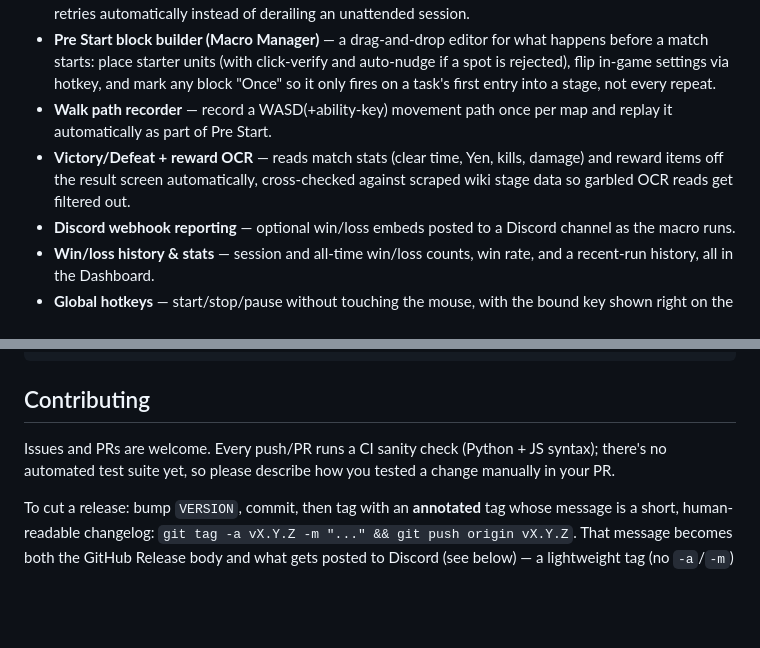
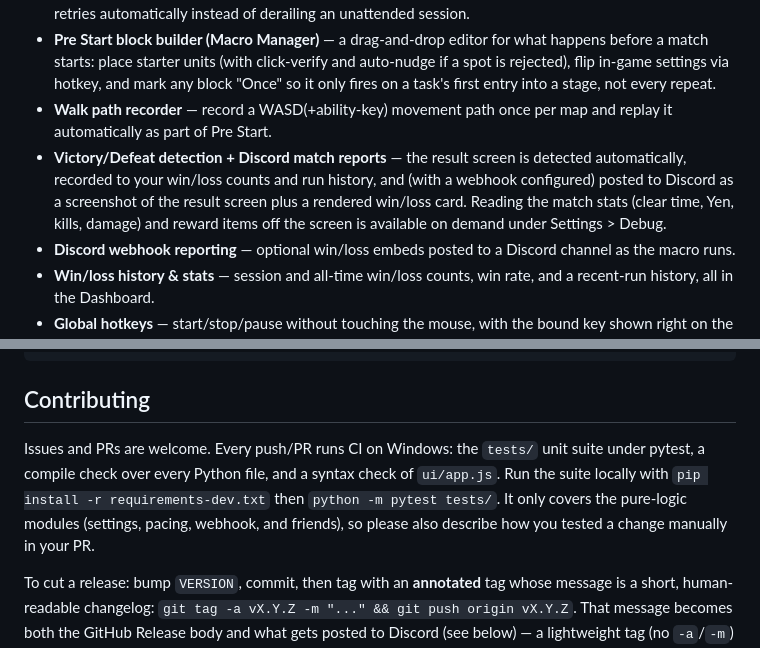
Before and after one commit to Cweamy/Anime-Expeditions-Creams-Macro, a Markdown page: README.md, 2 parts joined by grey strips. GitHub-like rendering; blank space fills up the shorter version.

Commit message:
docs(readme): fix two stale claims
Contributing still says there's no automated test suite, but CI has run
tests/ under pytest since #8. Replaced with what the workflow actually does
and how to run it locally, keeping the ask for manual testing notes since the
suite only covers the pure-logic modules.

The Victory/Defeat bullet still described the per-match stats and reward OCR
that f4065a6 replaced with the screenshot and status card. Reworded, and
noted that reading stats/rewards is still there on demand under Settings >
Debug.

Left the tools/ references alone -- whether those are wrong depends on whether
tools/ should come back, which is a separate question.

```diff
--- a/README.md
+++ b/README.md
@@ -53,7 +53,7 @@
 - **Repeat farming with automatic recovery** — farm the same stage N times via Repeat Stage without re-doing the lobby/map/stage picks each run. A stuck battle or a missed click backs out to the lobby and retries automatically instead of derailing an unattended session.
 - **Pre Start block builder (Macro Manager)** — a drag-and-drop editor for what happens before a match starts: place starter units (with click-verify and auto-nudge if a spot is rejected), flip in-game settings via hotkey, and mark any block "Once" so it only fires on a task's first entry into a stage, not every repeat.
 - **Walk path recorder** — record a WASD(+ability-key) movement path once per map and replay it automatically as part of Pre Start.
-- **Victory/Defeat + reward OCR** — reads match stats (clear time, Yen, kills, damage) and reward items off the result screen automatically, cross-checked against scraped wiki stage data so garbled OCR reads get filtered out.
+- **Victory/Defeat detection + Discord match reports** — the result screen is detected automatically, recorded to your win/loss counts and run history, and (with a webhook configured) posted to Discord as a screenshot of the result screen plus a rendered win/loss card. Reading the match stats (clear time, Yen, kills, damage) and reward items off the screen is available on demand under Settings > Debug.
 - **Discord webhook reporting** — optional win/loss embeds posted to a Discord channel as the macro runs.
 - **Win/loss history & stats** — session and all-time win/loss counts, win rate, and a recent-run history, all in the Dashboard.
 - **Global hotkeys** — start/stop/pause without touching the mouse, with the bound key shown right on the Dashboard's controls.
@@ -164,7 +164,7 @@ build_bootstrap.py # builds bootstrap.py into its own small exe
 
 ## Contributing
 
-Issues and PRs are welcome. Every push/PR runs a CI sanity check (Python + JS syntax); there's no automated test suite yet, so please describe how you tested a change manually in your PR.
+Issues and PRs are welcome. Every push/PR runs CI on Windows: the `tests/` unit suite under pytest, a compile check over every Python file, and a syntax check of `ui/app.js`. Run the suite locally with `pip install -r requirements-dev.txt` then `python -m pytest tests/`. It only covers the pure-logic modules (settings, pacing, webhook, and friends), so please also describe how you tested a change manually in your PR.
 
 To cut a release: bump `VERSION`, commit, then tag with an **annotated** tag whose message is a short, human-readable changelog: `git tag -a vX.Y.Z -m "..." && git push origin vX.Y.Z`. That message becomes both the GitHub Release body and what gets posted to Discord (see below) — a lightweight tag (no `-a`/`-m`) falls back to just the tagged commit's own message, which is usually not what you want announced. Pushing the tag triggers the release workflow, which builds the app exe with PyInstaller (see `build_pyinstaller.py`), packages it together with the user-editable `Assets/` folder into `Creams-Macro-Anime-Expeditions-Windows.zip` (a macOS job builds the `-macOS` twin) — the per-platform zips are the only uploaded assets, which new installs, the auto-updater, and any bootstrapper copies all read from — and publishes a GitHub Release.
 
```
